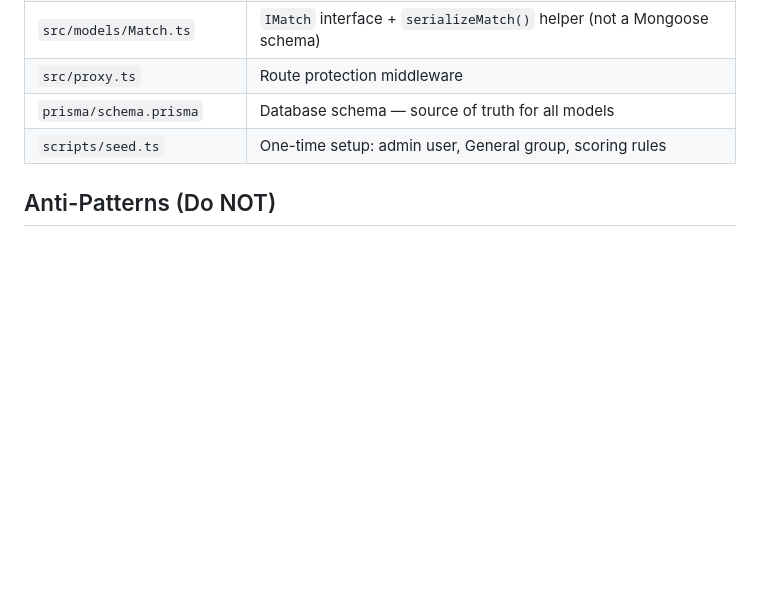
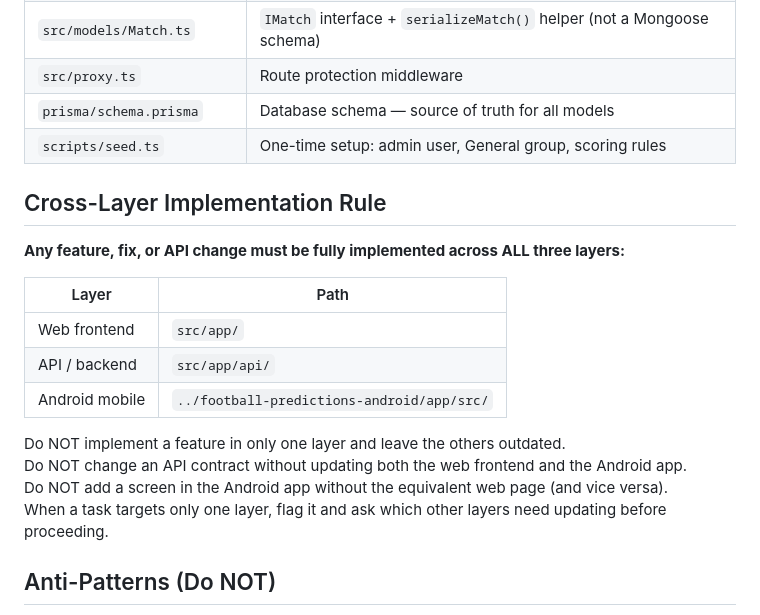
Before and after one commit to ahmedma2moun/predictions, a Markdown page: CLAUDE.md, the part around the change. GitHub-like rendering; blank space fills up the shorter version.

```diff
--- a/CLAUDE.md
+++ b/CLAUDE.md
@@ -49,6 +49,21 @@ A full-stack football match predictions app where friends predict scores and com
 | `prisma/schema.prisma` | Database schema — source of truth for all models |
 | `scripts/seed.ts` | One-time setup: admin user, General group, scoring rules |
 
+## Cross-Layer Implementation Rule
+
+**Any feature, fix, or API change must be fully implemented across ALL three layers:**
+
+| Layer | Path |
+|---|---|
+| Web frontend | `src/app/` |
+| API / backend | `src/app/api/` |
+| Android mobile | `../football-predictions-android/app/src/` |
+
+Do NOT implement a feature in only one layer and leave the others outdated.
+Do NOT change an API contract without updating both the web frontend and the Android app.
+Do NOT add a screen in the Android app without the equivalent web page (and vice versa).
+When a task targets only one layer, flag it and ask which other layers need updating before proceeding.
+
 ## Anti-Patterns (Do NOT)
 - Never import `connectDB` from `src/lib/db.ts` — it is a no-op; use `prisma` from `@/lib/prisma`
 - Never call `fetchFixtures()` or any football API function from user-facing page routes — rate limits apply to the whole app
```
